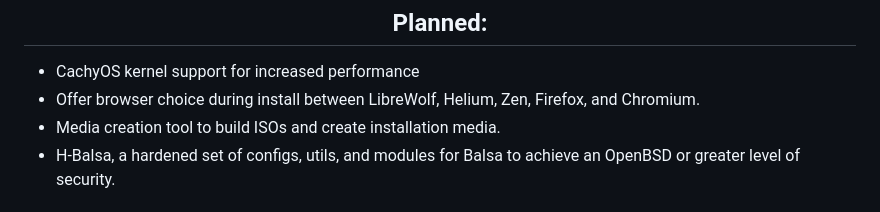
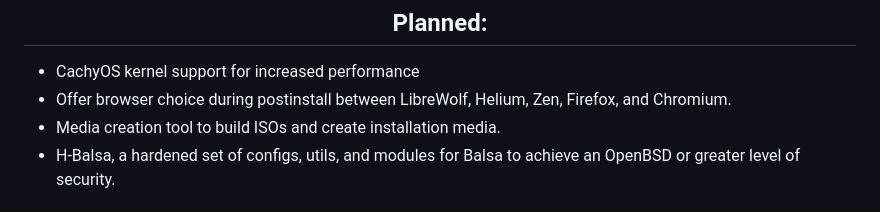
Before and after one commit to balsa-linux/balsa, a Markdown page: new.README.md, the part around the change. Drawn GitHub-style.

Commit message:
update readme to reflect postinstall bit

```diff
--- a/new.README.md
+++ b/new.README.md
@@ -35,7 +35,7 @@
 <div align="center"><h2>Planned:</h2></div>
 <ul>
 <li>CachyOS kernel support for increased performance</li>
-<li>Offer browser choice during install between LibreWolf, Helium, Zen, Firefox, and Chromium.</li>
+<li>Offer browser choice during postinstall between LibreWolf, Helium, Zen, Firefox, and Chromium.</li>
 <li>Media creation tool to build ISOs and create installation media.</li>
 <li>H-Balsa, a hardened set of configs, utils, and modules for Balsa to achieve an OpenBSD or greater level of security.</li>
 </ul>
```
